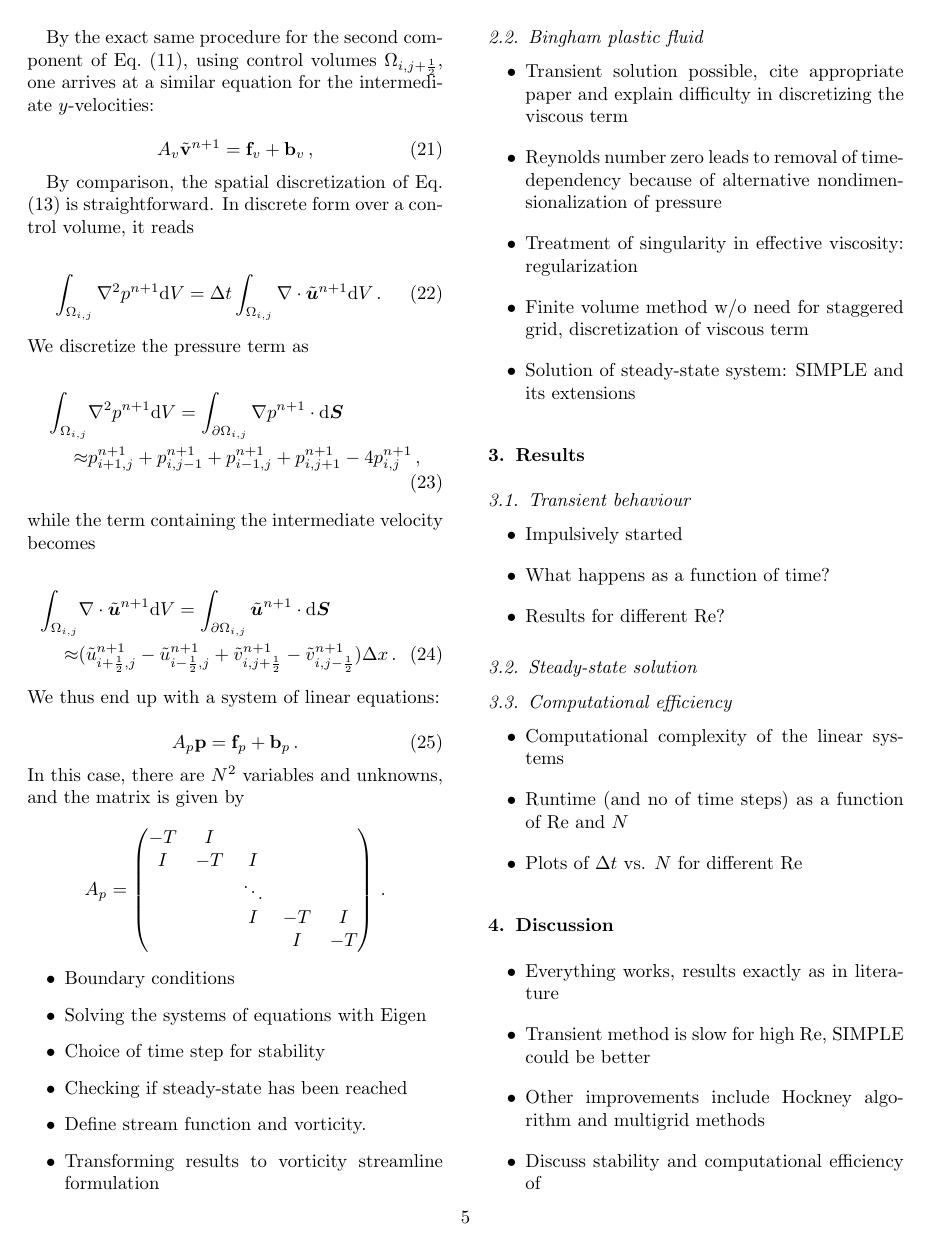
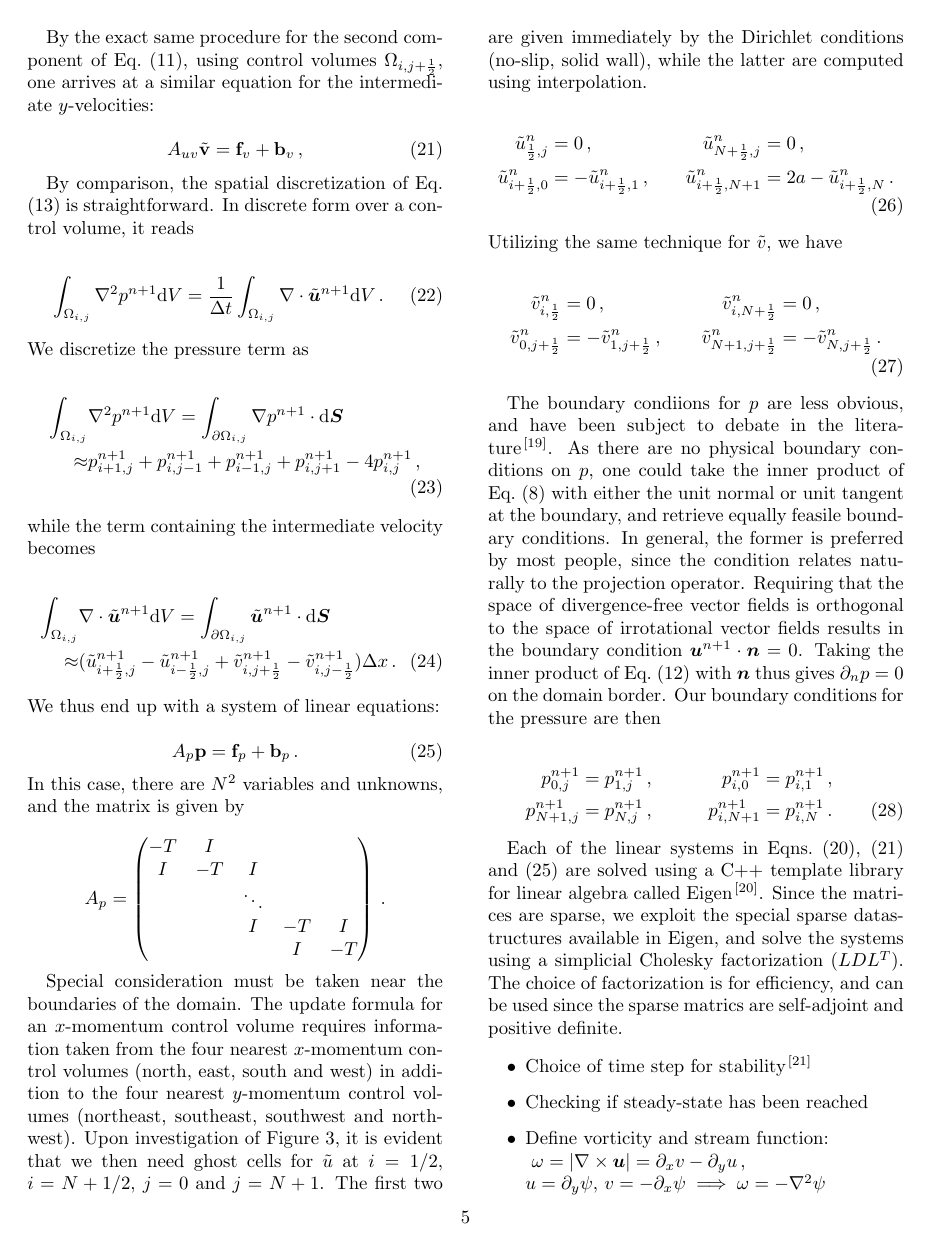
Before and after one commit to knutsvk/ProjectionMethod, a LaTeX paper (Documentation/MiniProj2_ProjectionMethod.tex): page 5 of 6 before the commit and page 5 of 7 after it. The pictures show the PDF file Documentation/MiniProj2_ProjectionMethod.pdf that the author committed with the source.

Commit message:
Finished writing about boundary conitions and use of Eigen for matrix equations.

```diff
--- a/Documentation/MiniProj2_ProjectionMethod.tex
+++ b/Documentation/MiniProj2_ProjectionMethod.tex
@@ -356,7 +356,7 @@ and enforcing $\nabla \cdot \bm{u}^{n+1} = 0$, leading to a Poisson equation
 for the pressure:
 
 \begin{equation}
-    \nabla^2 p^{n+1} = \Delta t \nabla \cdot \tilde{\bm{u}}^{n+1} \,.
+    \nabla^2 p^{n+1} = \frac{1}{\Delta t} \nabla \cdot \tilde{\bm{u}}^{n+1} \,.
     \label{eq:poissonPressure}
 \end{equation}
 %
@@ -501,7 +501,7 @@ By substituting the approximations in Eqns.\ \eqref{eq:firstApprox} -
 matrix equation of the form
 
 \begin{equation}
-    A_u \tilde{\bf u}^{n+1} = {\bf f}_u + {\bf b}_u \,,
+    A_{uv} \tilde{\bf u} = {\bf f}_u + {\bf b}_u \,,
     \label{eq:xVelocityMatrix}
 \end{equation}
 %
@@ -513,7 +513,7 @@ will be treated shortly. The matrix is a sparse block tridiagonal matrix of the
 form
 
 \begin{equation*}
-    A_u =
+    A_{uv} =
     \begin{pmatrix}
         I + \alpha T & -\alpha I \\
         -\alpha I & I + \alpha T & -\alpha I \\
@@ -542,7 +542,7 @@ By the exact same procedure for the second component of Eq.\
 arrives at a similar equation for the intermediate $y$-velocities:
 
 \begin{equation}
-    A_v \tilde{\bf v}^{n+1} = {\bf f}_v + {\bf b}_v \,,
+    A_{uv} \tilde{\bf v} = {\bf f}_v + {\bf b}_v \,,
     \label{eq:yVelocityMatrix}
 \end{equation}
 
@@ -550,7 +550,7 @@ By comparison, the spatial discretization of Eq.\ \eqref{eq:poissonPressure} is
 straightforward. In discrete form over a control volume, it reads
 
 \begin{equation}
-    \int_{\Omega_{i,j}} \nabla^2 p^{n+1} {\rm d}V = \Delta t
+    \int_{\Omega_{i,j}} \nabla^2 p^{n+1} {\rm d}V = \frac{1}{\Delta t}
     \int_{\Omega_{i,j}} \nabla \cdot \tilde{\bm{u}}^{n+1} {\rm d}V \,.
 \end{equation}
 %
@@ -595,3 +596,16 @@ by
     \end{pmatrix} \,.
 \end{equation*}
 
+Special consideration must be taken near the boundaries of the domain. The
+update formula for an $x$-momentum control volume requires information taken
+from the four nearest $x$-momentum control volumes (north, east, south and
+west) in addition to the four nearest $y$-momentum control volumes (northeast,
+southeast, southwest and northwest). Upon investigation of Figure
+\ref{fig:staggeredGrid}, it is evident that we then need ghost cells for
+$\tilde{u}$ at $i=1/2$, $i=N+1/2$, $j=0$ and $j=N+1$. The first two are given
+immediately by the Dirichlet conditions (no-slip, solid wall), while the latter
+are computed using interpolation.
+
+
+\begin{align}
+    \nonumber
@@ -597,0 +615,9 @@ by
+    \tilde{u}_{i+\frac{1}{2},0}^n &= - \tilde{u}_{i+\frac{1}{2},1}^n \,, &\quad
+    \tilde{u}_{i+\frac{1}{2},N+1}^n &= 2a - \tilde{u}_{i+\frac{1}{2},N}^n \,.
+\end{align}
+%
+Utilizing the same technique for $\tilde{v}$, we have
+
+\begin{align}
+    \nonumber
+    \tilde{v}_{i,\frac{1}{2}}^n &= 0 \,, &\quad
@@ -598,9 +627,42 @@ by
+    &\quad \tilde{v}_{N+1, j+\frac{1}{2}}^n &= - \tilde{v}_{N, j+\frac{1}{2}}^n
+    \,.
+\end{align}
+
+The boundary condiions for $p$ are less obvious, and have been subject to
+debate in the literature \cite{liu1995projection}. As there are no physical
+boundary conditions on $p$, one could take the inner product of Eq.\
+\eqref{eq:hiRe} with either the unit normal or unit tangent at the boundary,
+and retrieve equally feasile boundary conditions. In general, the former is
+preferred by most people, since the condition relates naturally to the
+projection operator. Requiring that the space of divergence-free vector fields
+is orthogonal to the space of irrotational vector fields results in the boundary
+condition $\bm{u}^{n+1} \cdot \bm{n} = 0$. Taking the inner product of Eq.\
+\eqref{eq:secondStep} with $\bm{n}$ thus gives $\partial_n p = 0$ on the
+domain border. Our boundary conditions for the pressure are then
+
+\begin{align}
+    \nonumber
+    p_{0,j}^{n+1} &= p_{1,j}^{n+1} \,, &\quad p_{i,0}^{n+1} &= p_{i,1}^{n+1}
+    \,, \quad \\
+    \label{eq:pressureBCs}
+    p_{N+1,j}^{n+1} &= p_{N,j}^{n+1} \,, &\quad p_{i,N+1}^{n+1} &=
+    p_{i,N}^{n+1} \,.
+\end{align}
+
+Each of the linear systems in Eqns.\ \eqref{eq:xVelocityMatrix},
+\eqref{eq:yVelocityMatrix} and \eqref{eq:pressureMatrix} are solved using a C++
+template library for linear algebra called Eigen \cite{eigenweb}. Since the
+matrices are sparse, we exploit the special sparse datastructures available in
+Eigen, and solve the systems using a simplicial Cholesky factorization
+($LDL^T$). The choice of factorization is for efficiency, and can be used since
+the sparse matrics are self-adjoint and positive definite.
+
 \begin{itemize}
-    \item Boundary conditions
-    \item Solving the systems of equations with Eigen
-    \item Choice of time step for stability
+    \item Choice of time step for stability \cite{kress2006time}
     \item Checking if steady-state has been reached
-    \item Define stream function and vorticity.
+    \item Define vorticity and stream function: \\
+        $\omega = |\nabla \times \bm{u}| = \partial_x v-\partial_y u\,,$ \\
+        $u=\partial_y \psi,\,v=-\partial_x \psi \implies \omega=-\nabla^2 \psi$
     \item Transforming results to vorticity streamline formulation
 \end{itemize}
 
```
Also changed, not shown: Documentation/references.bib (+30 -0 lines), Documentation/MiniProj2_ProjectionMethod.pdf, Documentation/MiniProj2_ProjectionMethod.tex (9 more changed lines).
